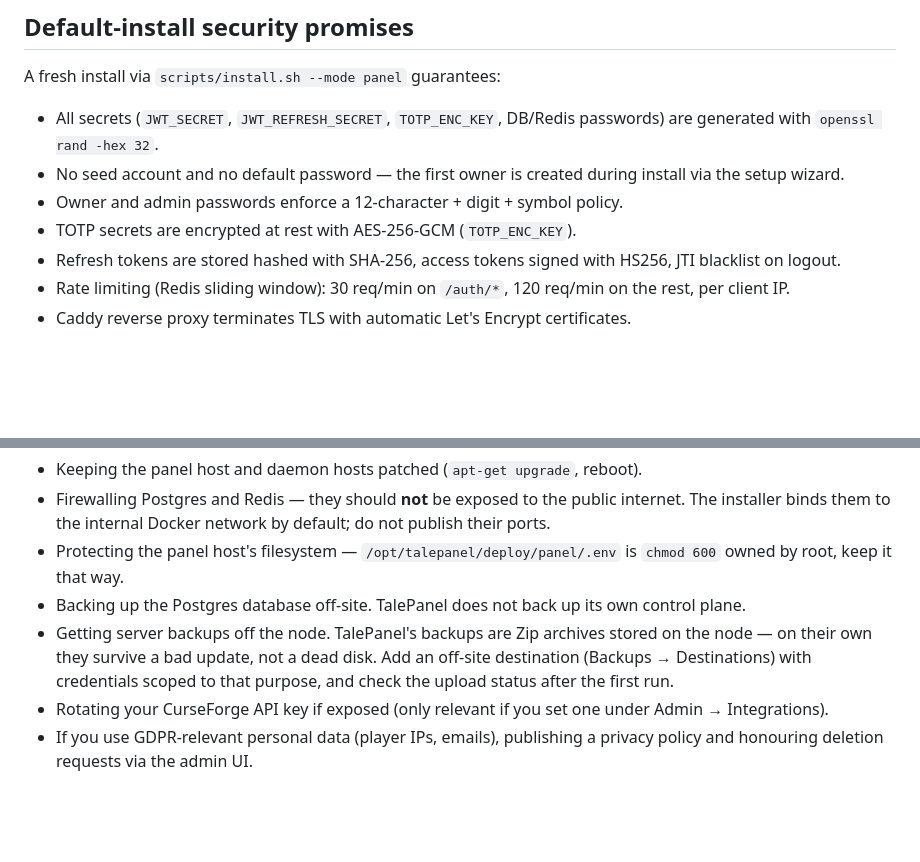
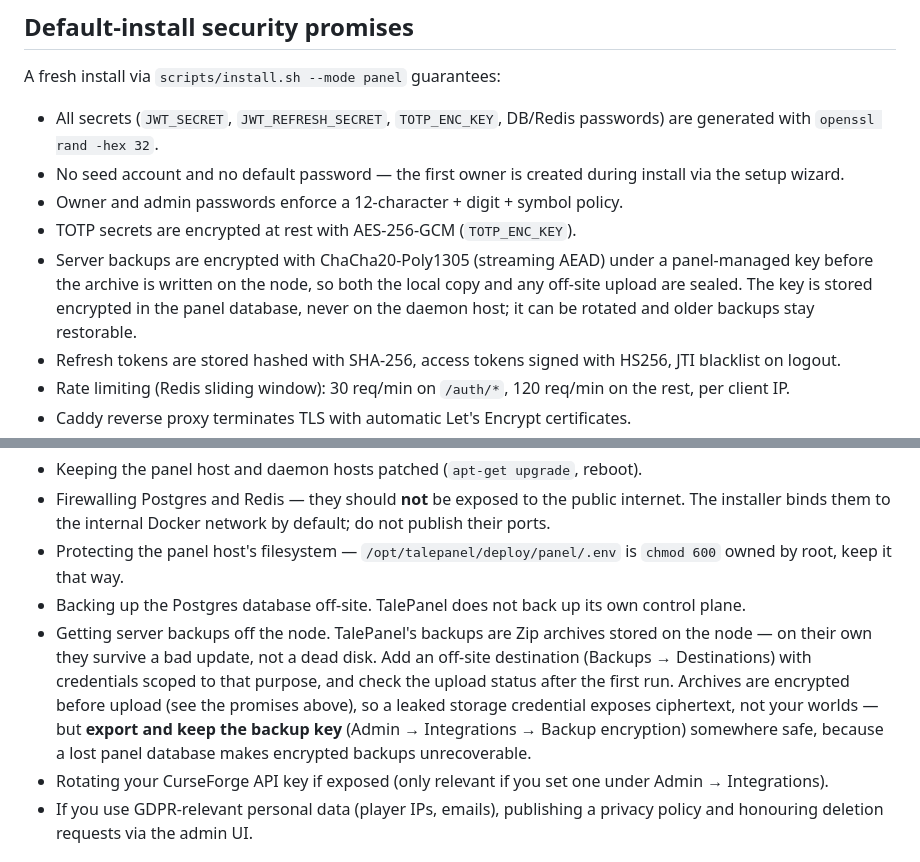
Before and after one commit to BitaceS/talepanel, a Markdown page: SECURITY.md, 2 parts joined by grey strips. Rendered like a GitHub page; blank space fills up the shorter version.

Commit message:
docs: document shipped backup encryption in SECURITY.md

```diff
--- a/SECURITY.md
+++ b/SECURITY.md
@@ -34,6 +34,7 @@ A fresh install via `scripts/install.sh --mode panel` guarantees:
 - No seed account and no default password — the first owner is created during install via the setup wizard.
 - Owner and admin passwords enforce a 12-character + digit + symbol policy.
 - TOTP secrets are encrypted at rest with AES-256-GCM (`TOTP_ENC_KEY`).
+- Server backups are encrypted with ChaCha20-Poly1305 (streaming AEAD) under a panel-managed key before the archive is written on the node, so both the local copy and any off-site upload are sealed. The key is stored encrypted in the panel database, never on the daemon host; it can be rotated and older backups stay restorable.
 - Refresh tokens are stored hashed with SHA-256, access tokens signed with HS256, JTI blacklist on logout.
 - Rate limiting (Redis sliding window): 30 req/min on `/auth/*`, 120 req/min on the rest, per client IP.
 - Caddy reverse proxy terminates TLS with automatic Let's Encrypt certificates.
@@ -47,7 +48,7 @@ The installer cannot enforce what is outside its reach. As the operator, you are
 - Firewalling Postgres and Redis — they should **not** be exposed to the public internet. The installer binds them to the internal Docker network by default; do not publish their ports.
 - Protecting the panel host's filesystem — `/opt/talepanel/deploy/panel/.env` is `chmod 600` owned by root, keep it that way.
 - Backing up the Postgres database off-site. TalePanel does not back up its own control plane.
-- Getting server backups off the node. TalePanel's backups are Zip archives stored on the node — on their own they survive a bad update, not a dead disk. Add an off-site destination (Backups → Destinations) with credentials scoped to that purpose, and check the upload status after the first run.
+- Getting server backups off the node. TalePanel's backups are Zip archives stored on the node — on their own they survive a bad update, not a dead disk. Add an off-site destination (Backups → Destinations) with credentials scoped to that purpose, and check the upload status after the first run. Archives are encrypted before upload (see the promises above), so a leaked storage credential exposes ciphertext, not your worlds — but **export and keep the backup key** (Admin → Integrations → Backup encryption) somewhere safe, because a lost panel database makes encrypted backups unrecoverable.
 - Rotating your CurseForge API key if exposed (only relevant if you set one under Admin → Integrations).
 - If you use GDPR-relevant personal data (player IPs, emails), publishing a privacy policy and honouring deletion requests via the admin UI.
 
```
